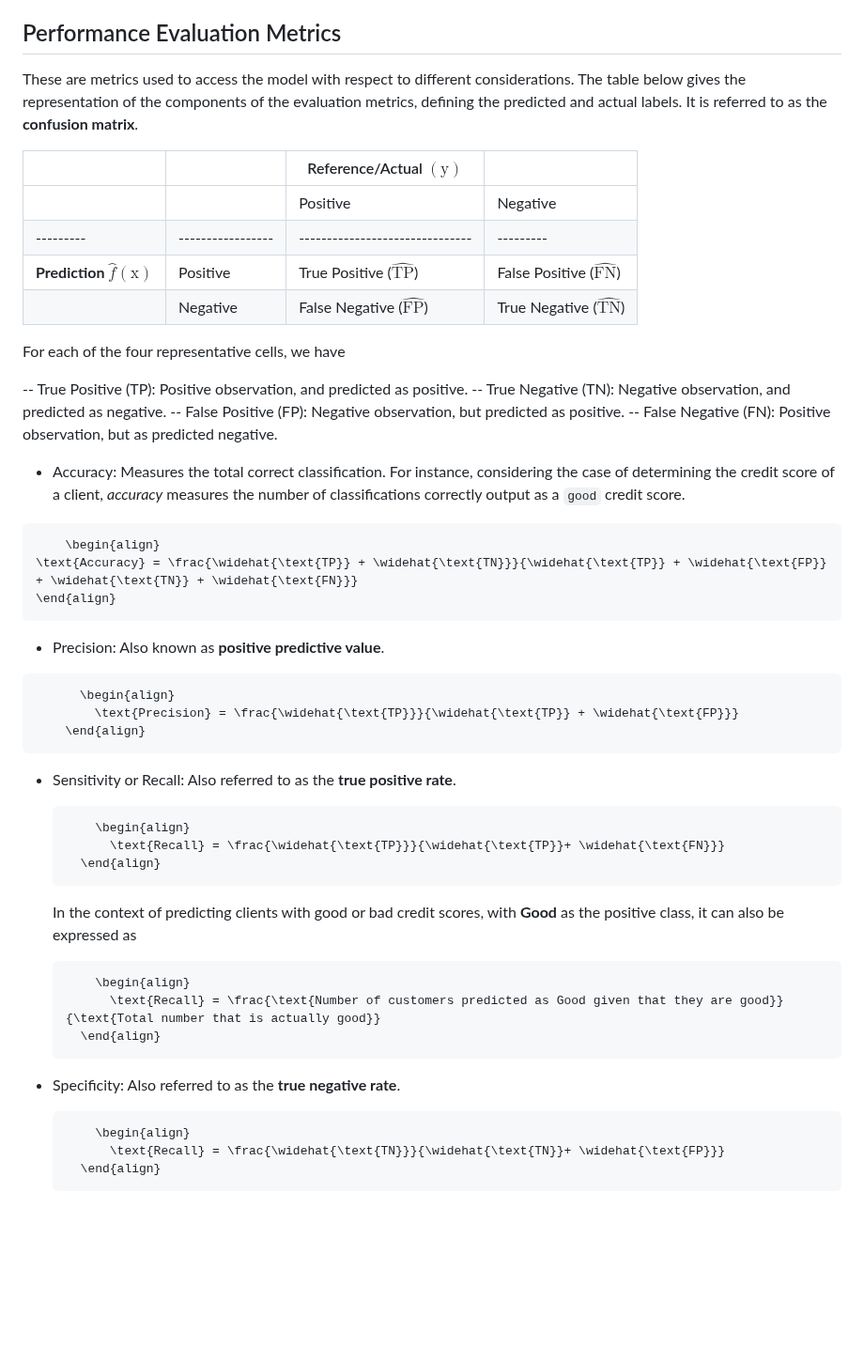
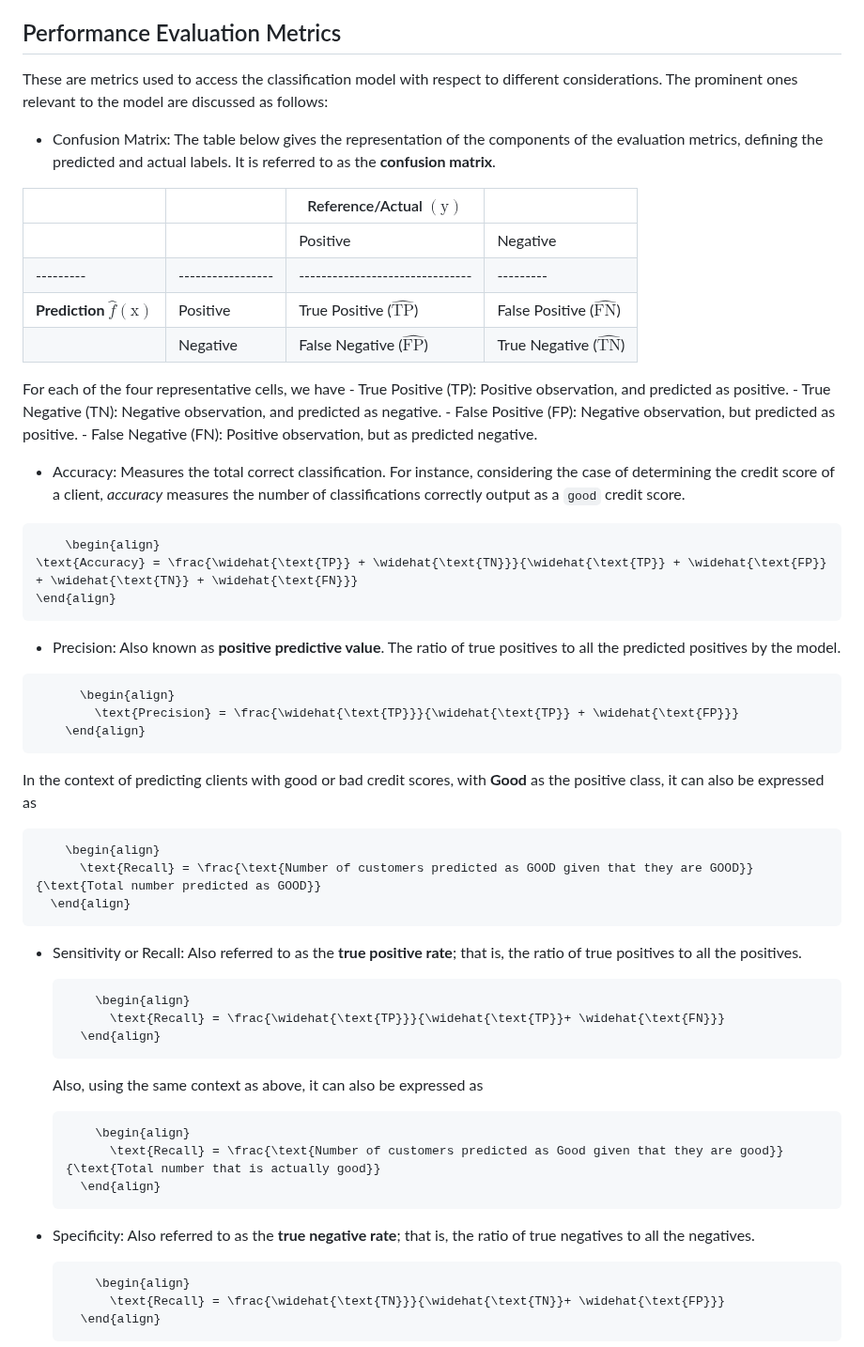
Before and after one commit to victoriaalvarezcidgt/Decision-making-models, a Markdown page: 04__Documentation/02__Logistic_Regression.md, the part around the change. Shown at 94% size. Rendered like a GitHub page; blank space fills up the shorter version.

````diff
--- a/04__Documentation/02__Logistic_Regression.md
+++ b/04__Documentation/02__Logistic_Regression.md
@@ -39,8 +39,8 @@ This uses part of the dataset for modelling and another different part for testi
 
 
 ## Performance Evaluation Metrics
-These are metrics used to access the model with respect to different considerations.
-The table below gives the representation of the components of the evaluation metrics, defining the predicted and actual labels. It is referred to as the __confusion matrix__.
+These are metrics used to access the classification model with respect to different considerations. The prominent ones relevant to the model are discussed as follows:
+- Confusion Matrix: The table below gives the representation of the components of the evaluation metrics, defining the predicted and actual labels. It is referred to as the __confusion matrix__.
 
 |         |                 | Reference/Actual $(\text{y})$ |         |
 |---------|-----------------|-------------------------------|---------|
@@ -51,11 +51,10 @@ The table below gives the representation of the components of the evaluation met
 
 
 For each of the four representative cells, we have
-
--- True Positive (TP): Positive observation, and predicted as positive.
--- True Negative (TN): Negative observation, and predicted as negative.
--- False Positive (FP): Negative observation, but predicted as positive.
--- False Negative (FN): Positive observation, but as predicted negative.
+      - True Positive (TP): Positive observation, and predicted as positive.
+      - True Negative (TN): Negative observation, and predicted as negative.
+      - False Positive (FP): Negative observation, but predicted as positive.
+      - False Negative (FN): Positive observation, but as predicted negative.
 
 
 - Accuracy: Measures the total correct classification. For instance, considering the case of determining the credit score of a client, _accuracy_ measures the number of classifications correctly output as a `good` credit score.
@@ -66,27 +65,33 @@ For each of the four representative cells, we have
 \end{align}
 ```
 
-- Precision: Also known as __positive predictive value__.
+- Precision: Also known as __positive predictive value__. The ratio of true positives to all the predicted positives by the model.
 
 ```math
       \begin{align}
         \text{Precision} = \frac{\widehat{\text{TP}}}{\widehat{\text{TP}} + \widehat{\text{FP}}}
     \end{align}
 ```
+In the context of predicting clients with good or bad credit scores, with **Good** as the positive class, it can also be expressed as
+  ```math
+      \begin{align}
+        \text{Recall} = \frac{\text{Number of customers predicted as GOOD given that they are GOOD}}{\text{Total number predicted as GOOD}}
+    \end{align}
+   ```
 
-- Sensitivity or Recall: Also referred to as the __true positive rate__.
+- Sensitivity or Recall: Also referred to as the __true positive rate__; that is, the ratio of true positives to all the positives.
   ```math
       \begin{align}
         \text{Recall} = \frac{\widehat{\text{TP}}}{\widehat{\text{TP}}+ \widehat{\text{FN}}}
     \end{align}
    ```
-  In the context of predicting clients with good or bad credit scores, with **Good** as the positive class, it can also be expressed as
+  Also, using the same context as above, it can also be expressed as
   ```math
       \begin{align}
         \text{Recall} = \frac{\text{Number of customers predicted as Good given that they are good}}{\text{Total number that is actually good}}
     \end{align}
    ```
-- Specificity: Also referred to as the __true negative rate__.
+- Specificity: Also referred to as the __true negative rate__; that is, the ratio of true negatives to all the negatives.
   ```math
       \begin{align}
         \text{Recall} = \frac{\widehat{\text{TN}}}{\widehat{\text{TN}}+ \widehat{\text{FP}}}
````
